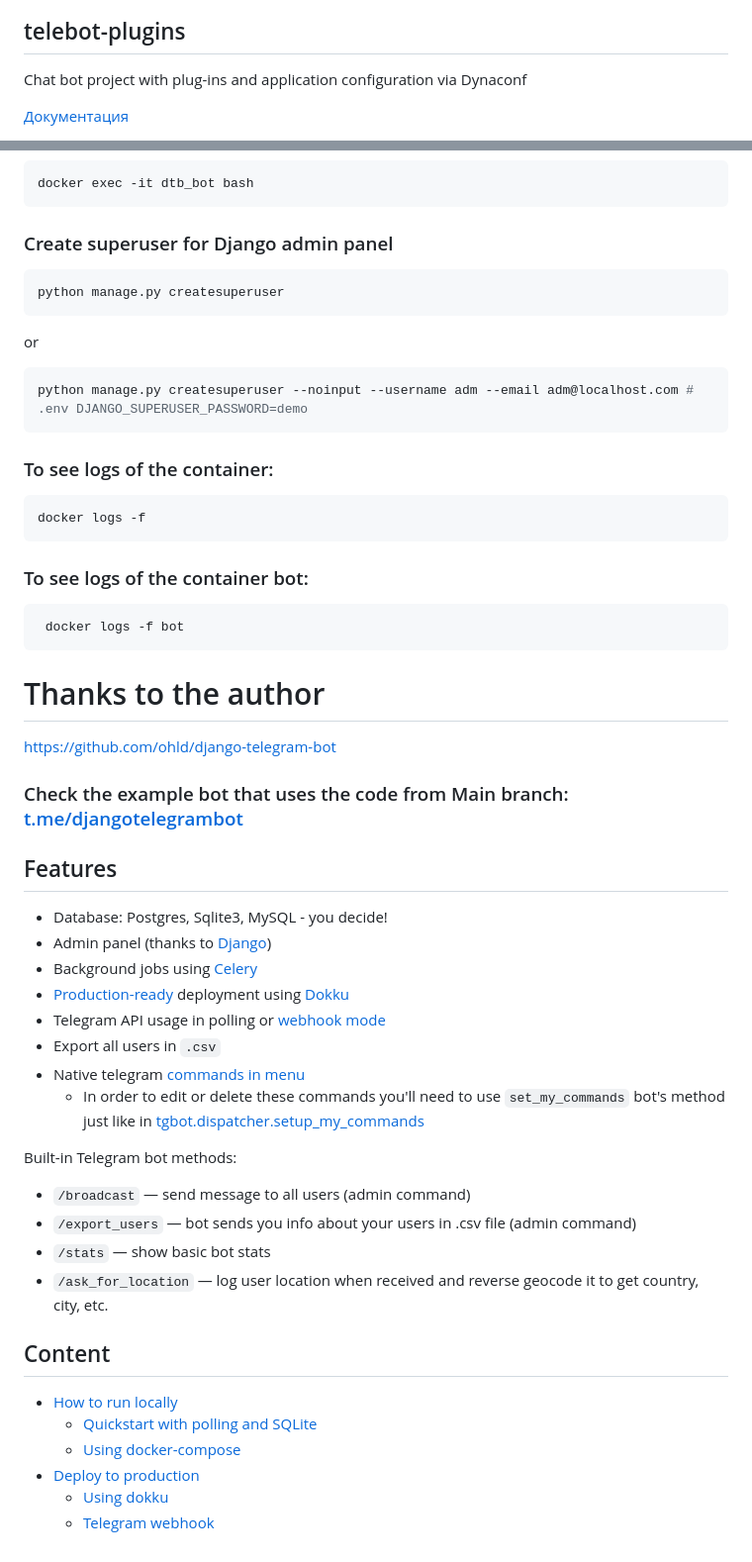
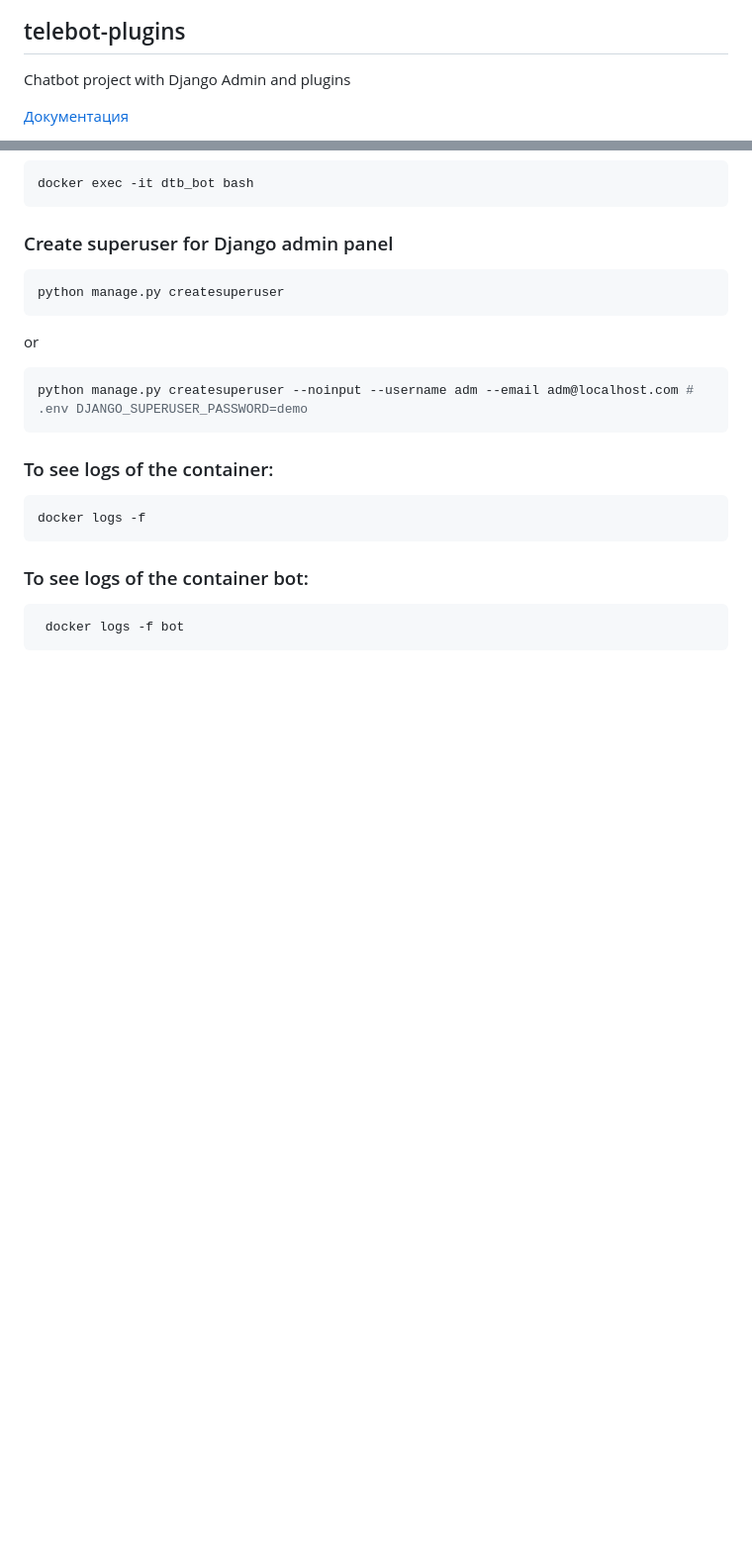
Before and after one commit to SergeyMi37/telebot-plugins, a Markdown page: README.md, 2 parts joined by grey strips. Shown: that part at 99% size. GitHub-like rendering; blank space fills up the shorter version.

````diff
--- a/README.md
+++ b/README.md
@@ -2,6 +2,6 @@
 
 ## telebot-plugins
 
-Chat bot project with plug-ins and application configuration via Dynaconf
+Chatbot project with Django Admin and plugins
 
 [Документация](https://github.com/SergeyMi37/telebot-plugins/raw/main/doc/README_ru.md)
@@ -147,35 +149,3 @@ docker logs -f
 ``` bash
  docker logs -f bot
 ```
-
-# Thanks to the author
-
-https://github.com/ohld/django-telegram-bot
-
-### Check the example bot that uses the code from Main branch: [t.me/djangotelegrambot](https://t.me/djangotelegrambot)
-## Features
-
-* Database: Postgres, Sqlite3, MySQL - you decide!
-* Admin panel (thanks to [Django](https://docs.djangoproject.com/en/3.1/intro/tutorial01/))
-* Background jobs using [Celery](https://docs.celeryproject.org/en/stable/)
-* [Production-ready](https://github.com/ohld/django-telegram-bot/wiki/Production-Deployment-using-Dokku) deployment using [Dokku](https://dokku.com)
-* Telegram API usage in polling or [webhook mode](https://core.telegram.org/bots/api#setwebhook)
-* Export all users in `.csv`
-* Native telegram [commands in menu](https://github.com/ohld/django-telegram-bot/blob/main/.github/imgs/bot_commands_example.jpg)
-  * In order to edit or delete these commands you'll need to use `set_my_commands` bot's method just like in [tgbot.dispatcher.setup_my_commands](https://github.com/ohld/django-telegram-bot/blob/main/tgbot/dispatcher.py#L150-L156)
-
-Built-in Telegram bot methods:
-* `/broadcast` — send message to all users (admin command)
-* `/export_users` — bot sends you info about your users in .csv file (admin command)
-* `/stats` — show basic bot stats
-* `/ask_for_location` — log user location when received and reverse geocode it to get country, city, etc.
-
-
-## Content
-
-* [How to run locally](https://github.com/ohld/django-telegram-bot/#how-to-run)
-   * [Quickstart with polling and SQLite](https://github.com/ohld/django-telegram-bot/#quickstart-polling--sqlite)
-   * [Using docker-compose](https://github.com/ohld/django-telegram-bot/#run-locally-using-docker-compose)
-* [Deploy to production](https://github.com/ohld/django-telegram-bot/#deploy-to-production)
-   * [Using dokku](https://github.com/ohld/django-telegram-bot/#deploy-using-dokku-step-by-step)
-   * [Telegram webhook](https://github.com/ohld/django-telegram-bot/#https--telegram-bot-webhook)
````
Also changed, not shown: other parts of README.md (+2 -0 lines).
